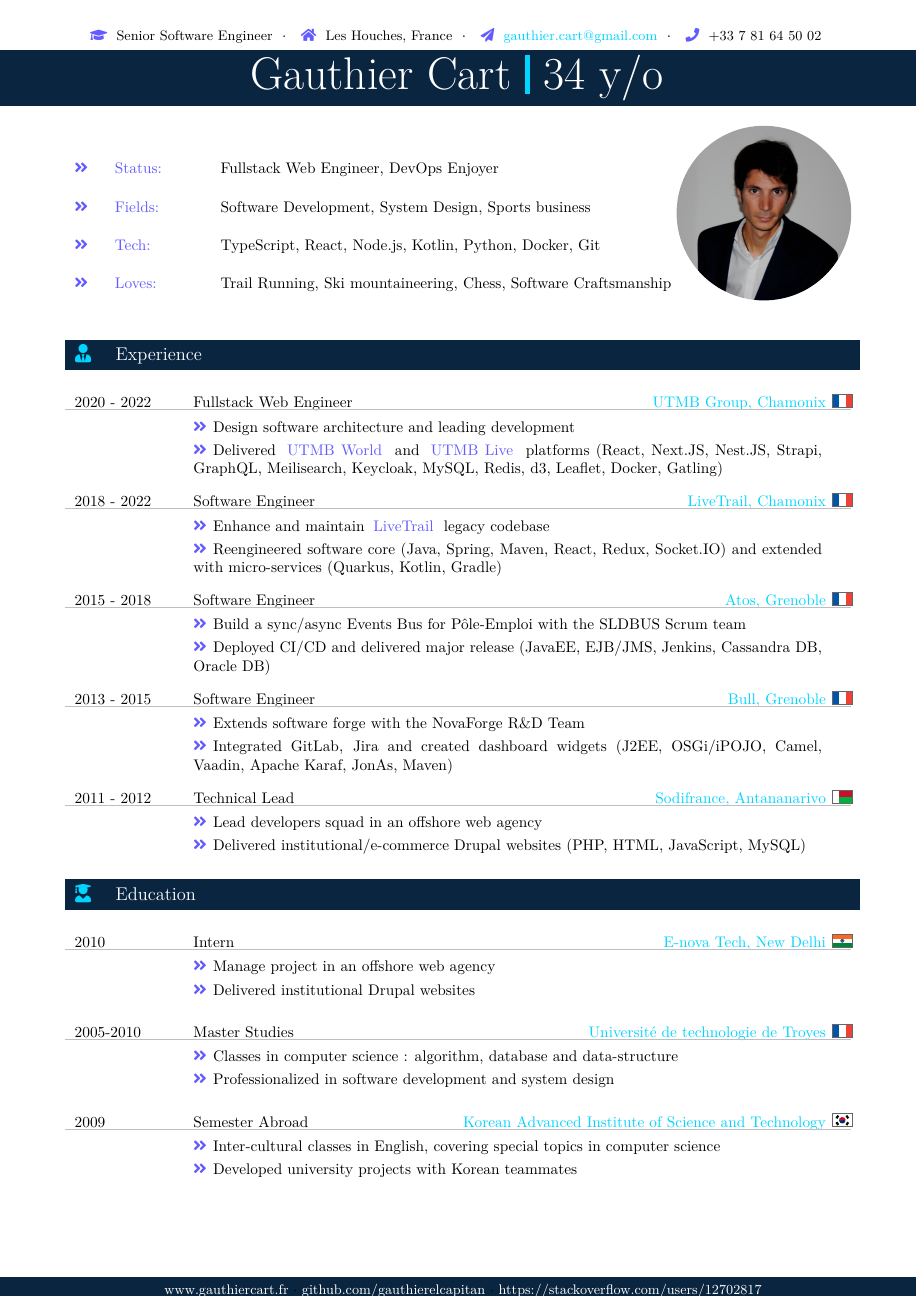
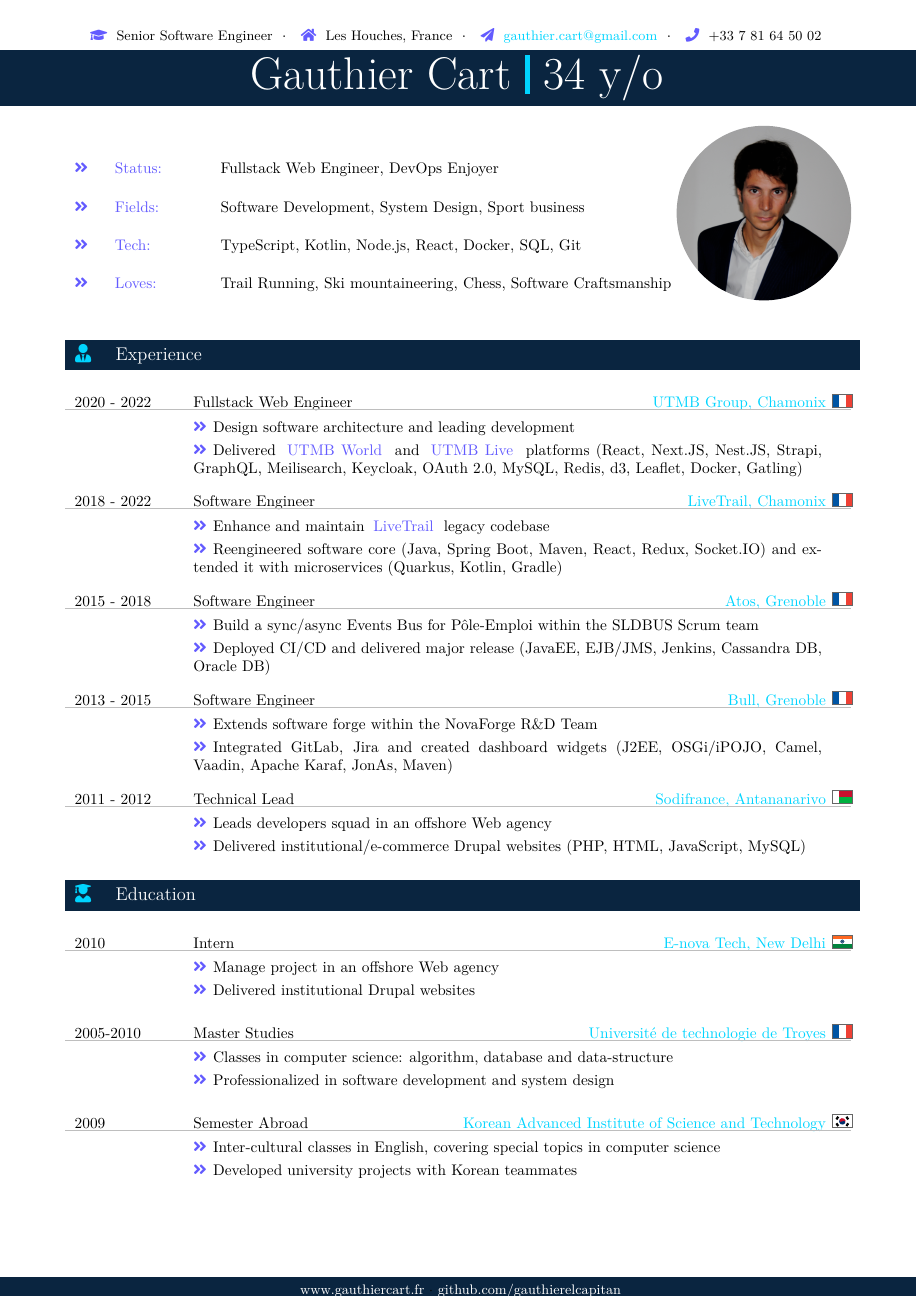
Before and after one commit to gauthierelcapitan/curriculum-vitae, a LaTeX CV (resume/curriculum-vitae-gauthier.tex): the whole page. Compiled offline with XeLaTeX.

Commit message:
fix: fix wording content

```diff
--- a/resume/curriculum-vitae-gauthier.tex
+++ b/resume/curriculum-vitae-gauthier.tex
@@ -109,10 +109,11 @@
 \usepackage{color}
 
 \definecolor{black}{HTML}{000000}
-\definecolor{purple}{HTML}{635Bff}
-\definecolor{indigo}{HTML}{0A2540}
-\definecolor{lightblue}{HTML}{00D4FF}
 \definecolor{gray}{HTML}{BEBEBE}
+\definecolor{secondary}{HTML}{635Bff}
+\definecolor{primary}{HTML}{0A2540}
+\definecolor{tertiary}{HTML}{00D4FF}
+
 
 %----------------------------------------------------------------------------------------
 %   HEADER
@@ -125,7 +126,7 @@
 \newcommand{\headicon}[2]
 {
     \small
-    \hspace{0.1cm}\color{purple}{#1}\hspace{0.1cm}
+    \hspace{0.1cm}\color{secondary}{#1}\hspace{0.1cm}
     \color{black}{#2}
 }
 
@@ -141,7 +142,7 @@
     }$\cdot$
         {\headicon
     {\faPaperPlane}
-    {\textcolor{lightblue}{\textbf{gauthier.cart@gmail.com}}}
+    {\textcolor{tertiary}{\textbf{gauthier.cart@gmail.com}}}
     }$\cdot$
         {\headicon
     {\faPhone}
@@ -157,15 +158,15 @@
 \newcommand{\cvsection}[2]
 {
     \vspace{8pt}
-    \colorbox{indigo}{\mystrut \makebox[1\linewidth][l]{
-        \large\color{lightblue}#1 \hspace{8pt} \textcolor{white}{\textbf{#2}}\hspace{4pt}
+    \colorbox{primary}{\mystrut \makebox[1\linewidth][l]{
+        \large\color{tertiary}#1 \hspace{8pt} \textcolor{white}{\textbf{#2}}\hspace{4pt}
     }}\\
 }
 
 \newcommand{\metasection}[2]
 {
     \begin{tabular*}{1\textwidth}{p{0.5cm} p{2.0cm} p{11cm}}
-        \textcolor{purple}{\faAngleDoubleRight}&\normalsize{\textcolor{purple}{#1:}}&#2\\[12pt]
+        \textcolor{secondary}{\faAngleDoubleRight}&\normalsize{\textcolor{secondary}{#1:}}&#2\\[12pt]
     \end{tabular*}
 }
 
@@ -177,15 +178,15 @@
 {
     \vspace{8pt}
     \begin{tabular*}{1\textwidth}{p{2.3cm}  p{4.8cm} x{9.9cm}}
-        \textcolor{black}{#1}& \textbf{#2} & \vspace{2.5pt}\textcolor{lightblue}{#3}
+        \textcolor{black}{#1}& \textbf{#2} & \vspace{2.5pt}\textcolor{tertiary}{#3}
 
     \end{tabular*}
     \vspace{-12pt}
-    \textcolor{gray}{\hrule}
+    \textcolor{gray}{\hrule height 0.5pt }
     \vspace{6pt}
     \begin{tabular*}{1\textwidth}{p{2.3cm} p{14.4cm}}
-        &\textcolor{purple}{\faAngleDoubleRight}\hspace{4pt}#4\\[3pt]
-        &\textcolor{purple}{\faAngleDoubleRight}\hspace{4pt}#5\\[6pt]
+        &\textcolor{secondary}{\faAngleDoubleRight}\hspace{4pt}#4\\[3pt]
+        &\textcolor{secondary}{\faAngleDoubleRight}\hspace{4pt}#5\\[6pt]
     \end{tabular*}
 
 }
@@ -204,7 +205,7 @@
 
 \newcommand{\cvlink}[2]
 {
-    \href{#1}{\textcolor{purple}{\hspace{-1pt}#2}}
+    \href{#1}{\textcolor{secondary}{\hspace{-1pt}#2}}
 }
 
 %----------------------------------------------------------------------------------------
@@ -256,8 +257,8 @@
     \vspace{-114pt}
 
     \metasection{Status}{Fullstack Web Engineer, DevOps Enjoyer}
-    \metasection{Fields}{Software Development, System Design, Sports business}
-    \metasection{Tech}{TypeScript, React, Node.js, Kotlin, Python, Docker, Git}
+    \metasection{Fields}{Software Development, System Design, Sport business}
+    \metasection{Tech}{TypeScript, Kotlin, Node.js, React, Docker, SQL, Git}
     \metasection{Loves}{Trail Running, Ski mountaineering, Chess, Software Craftsmanship}
 
     \vspace{6pt}
@@ -278,34 +279,34 @@
         {Fullstack Web Engineer}
         {UTMB Group, Chamonix \cvflag{FR}}
         {Design software architecture and leading development}
-        {Delivered \cvlink{https://utmb.world}{UTMB World} and \cvlink{https://live.utmb.world/utmb/runners/1}{UTMB Live} platforms (React, Next.JS, Nest.JS, Strapi, GraphQL, Meilisearch, Keycloak, MySQL, Redis, d3, Leaflet, Docker, Gatling)}
+        {Delivered \cvlink{https://utmb.world}{UTMB World} and \cvlink{https://live.utmb.world/utmb/runners/1}{UTMB Live} platforms (React, Next.JS, Nest.JS, Strapi, GraphQL, Meilisearch, Keycloak, OAuth 2.0, MySQL, Redis, d3, Leaflet, Docker, Gatling)}
 
     \cvevent
         {2018 - 2022}
         {Software Engineer}
         {LiveTrail, Chamonix \cvflag{FR}}
         {Enhance and maintain \cvlink{https://saintelyon.livetrail.net}{LiveTrail} legacy codebase}
-        {Reengineered software core (Java, Spring, Maven, React, Redux, Socket.IO) and extended with micro-services (Quarkus, Kotlin, Gradle)}
+        {Reengineered software core (Java, Spring Boot, Maven, React, Redux, Socket.IO) and extended it with microservices (Quarkus, Kotlin, Gradle)}
 
     \cvevent
         {2015 - 2018}
         {Software Engineer}
         {Atos, Grenoble \cvflag{FR}}
-        {Build a sync/async Events Bus for Pôle-Emploi with the SLDBUS Scrum team}
+        {Build a sync/async Events Bus for Pôle-Emploi within the SLDBUS Scrum team}
         {Deployed CI/CD and delivered major release (JavaEE, EJB/JMS, Jenkins, Cassandra DB, Oracle DB)}
 
     \cvevent
         {2013 - 2015}
         {Software Engineer}
         {Bull, Grenoble \cvflag{FR}}
-        {Extends software forge with the NovaForge R\&D Team}
+        {Extends software forge within the NovaForge R\&D Team}
         {Integrated GitLab, Jira and created dashboard widgets (J2EE, OSGi/iPOJO, Camel, Vaadin, Apache Karaf, JonAs, Maven)}
 
     \cvevent
         {2011 - 2012}
         {Technical Lead}
         {Sodifrance, Antananarivo \cvflag{MG}}
-        {Lead developers squad in an offshore web agency}
+        {Leads developers squad in an offshore Web agency}
         {Delivered institutional/e-commerce Drupal websites (PHP, HTML, JavaScript, MySQL)}
 
     %--------------------------------------------------------------------------------------
@@ -318,14 +319,14 @@
         {2010}
         {Intern}
         {E-nova Tech, New Delhi \cvflag{IN}}
-        {Manage project in an offshore web agency}
+        {Manage project in an offshore Web agency}
         {Delivered institutional Drupal websites}
 
     \cvevent
         {2005-2010}
         {Master Studies}
         {Université de technologie de Troyes \cvflag{FR}}
-        {Classes in computer science : algorithm, database and data-structure}
+        {Classes in computer science: algorithm, database and data-structure}
         {Professionalized in software development and system design}
 
     \cvevent
@@ -341,10 +342,9 @@
 
     \null
     \vspace*{\fill}
-    \hspace{-0.25\linewidth}\colorbox{indigo}{\makebox[1.5\linewidth][c]{\mystrut \small
+    \hspace{-0.25\linewidth}\colorbox{primary}{\makebox[1.5\linewidth][c]{\mystrut \small
         \textcolor{white}{www.gauthiercart.fr}
         $\cdot$
         \textcolor{white}{github.com/gauthierelcapitan}
-        $\cdot$
-        \textcolor{white}{https://stackoverflow.com/users/12702817}}}
+    }}
 \end{document}
```
Also changed, not shown: resume/curriculum-vitae-gauthier.pdf, resume/curriculum-vitae-gauthier.tex (6 more changed lines), 1 other file.
